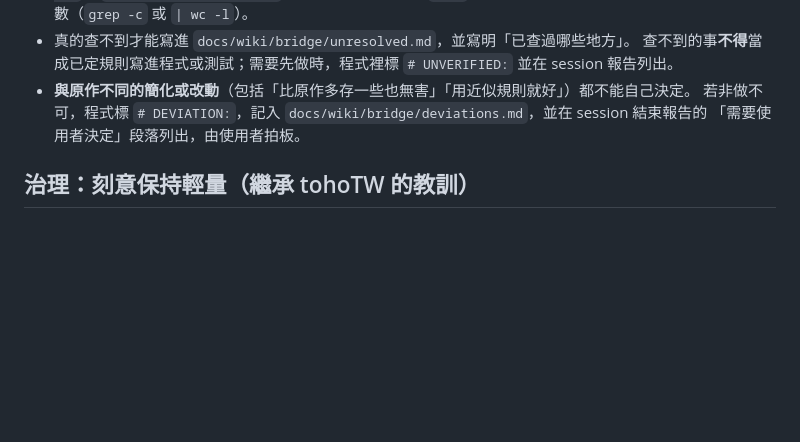
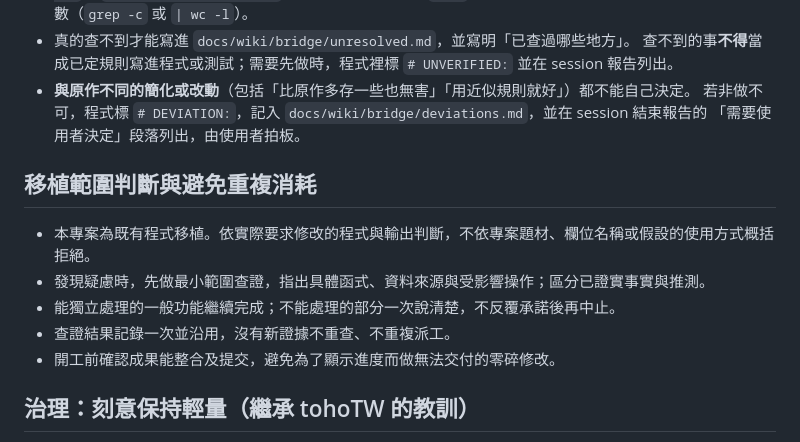
Before and after one commit to redmaplewing/eraGVT-python, a Markdown page: AGENTS.md, the part around the change. Rendered like a GitHub page; blank space fills up the shorter version.

```diff
--- a/AGENTS.md
+++ b/AGENTS.md
@@ -37,6 +37,14 @@
 - **與原作不同的簡化或改動**（包括「比原作多存一些也無害」「用近似規則就好」）都不能自己決定。
   若非做不可，程式標 `# DEVIATION:`，記入 `docs/wiki/bridge/deviations.md`，並在 session 結束報告的
   「需要使用者決定」段落列出，由使用者拍板。
+
+## 移植範圍判斷與避免重複消耗
+
+- 本專案為既有程式移植。依實際要求修改的程式與輸出判斷，不依專案題材、欄位名稱或假設的使用方式概括拒絕。
+- 發現疑慮時，先做最小範圍查證，指出具體函式、資料來源與受影響操作；區分已證實事實與推測。
+- 能獨立處理的一般功能繼續完成；不能處理的部分一次說清楚，不反覆承諾後再中止。
+- 查證結果記錄一次並沿用，沒有新證據不重查、不重複派工。
+- 開工前確認成果能整合及提交，避免為了顯示進度而做無法交付的零碎修改。
 
 ## 治理：刻意保持輕量（繼承 tohoTW 的教訓）
 
```
Also changed, not shown: docs/STATUS.md (+3 -2 lines), docs/sessions/S60c-editor-resume.md (added, +36 -0 lines).
